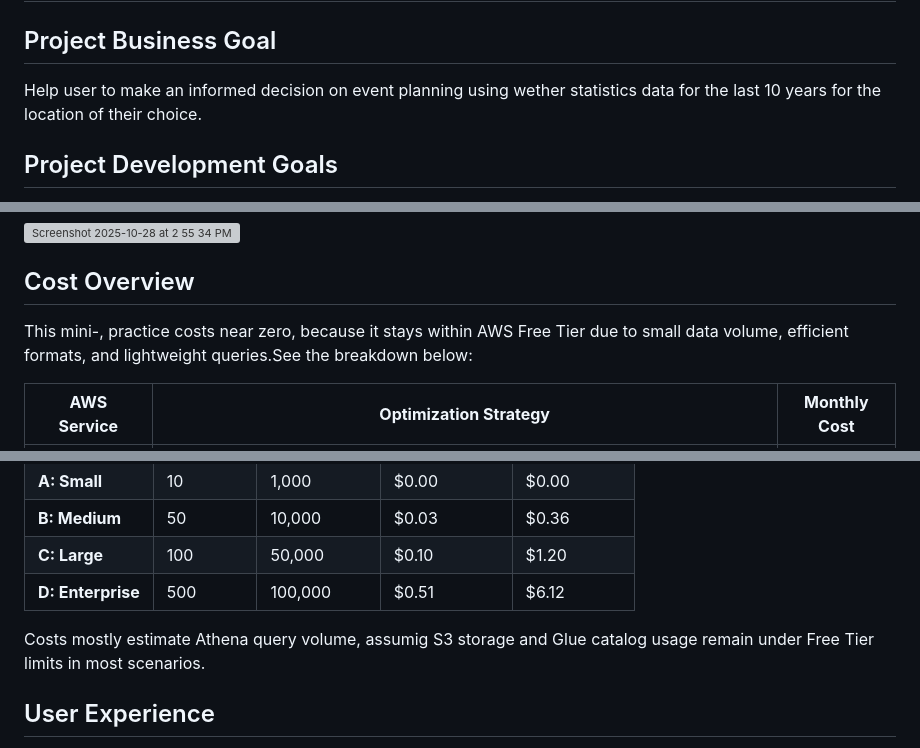
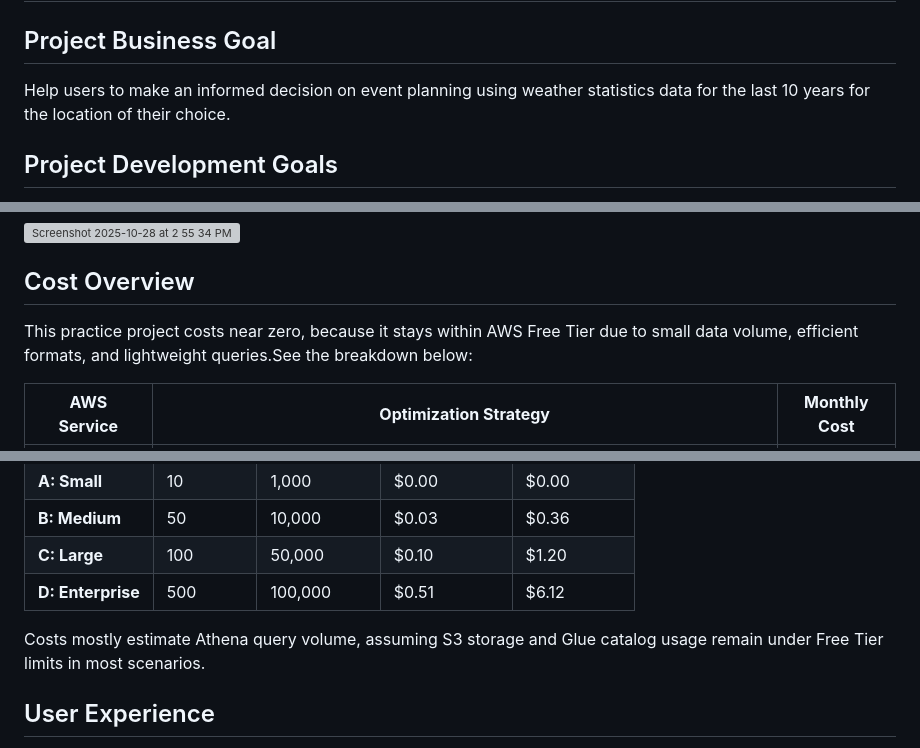
Before and after one commit to gwakaf/weather-stats-app, a Markdown page: README.md, 3 parts joined by grey strips. Rendered like a GitHub page; grey boxes are pictures that could not be loaded.

```diff
--- a/README.md
+++ b/README.md
@@ -1,6 +1,6 @@
 # ☀️ Weather Finder – Historic Weather Lookup for Event Planning
 ## Project Business Goal
-Help user to make an informed decision on event planning using wether statistics data for the last 10 years for the location of their choice.
+Help users to make an informed decision on event planning using weather statistics data for the last 10 years for the location of their choice.
 
 ## Project Development Goals
 - **Reliable Data Ingestion**: automated incremental daily ingestion of weather data with schema validation and built-in monitoring to ensure data quality.
@@ -40,7 +40,7 @@ Current weather is fetched live from the OpenWeather API.
 
 ## Cost Overview
 
-This mini-, practice costs near zero, because it stays within AWS Free Tier due to small data volume, efficient formats, and lightweight queries.See the breakdown below:
+This practice project costs near zero, because it stays within AWS Free Tier due to small data volume, efficient formats, and lightweight queries.See the breakdown below:
 
 | **AWS Service**      | **Optimization Strategy**                                                                 | **Monthly Cost** |
 |----------------------|--------------------------------------------------------------------------------------------|------------------|
@@ -64,7 +64,7 @@ Even with **1,000 queries/day**, total Athena scan volume is ~180 MB/month, resu
 | **C: Large**      | 100           | 50,000           | $0.10            | $1.20           |
 | **D: Enterprise** | 500           | 100,000          | $0.51            | $6.12           |
 
-Costs mostly estimate Athena query volume, assumig S3 storage and Glue catalog usage remain under Free Tier limits in most scenarios.
+Costs mostly estimate Athena query volume, assuming S3 storage and Glue catalog usage remain under Free Tier limits in most scenarios.
 
 
 ## User Experience
```
